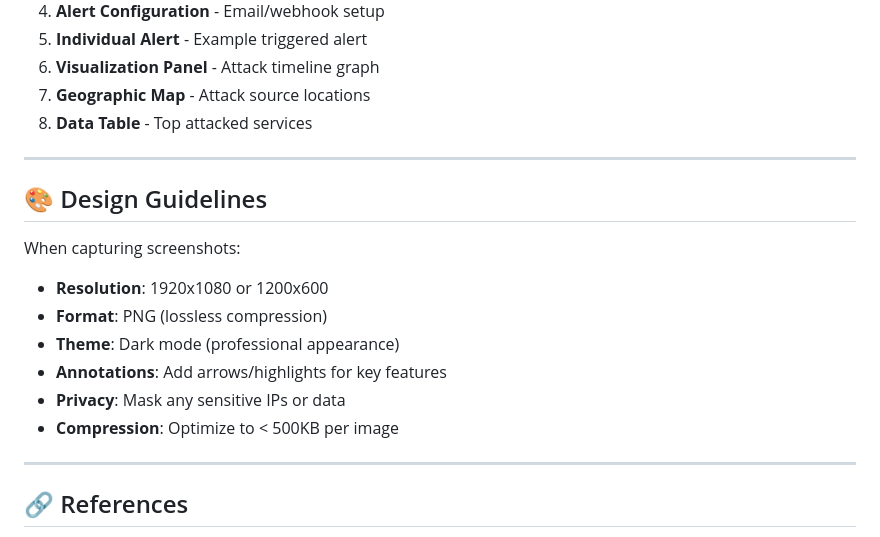
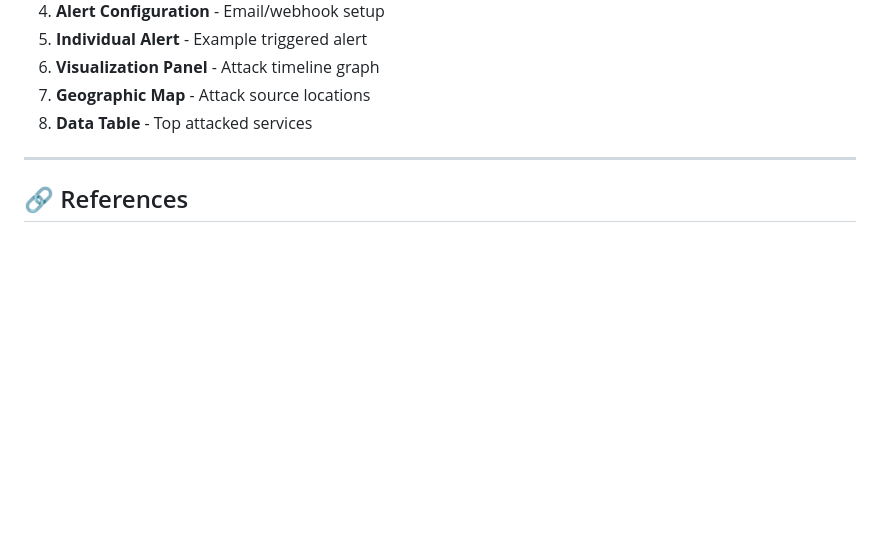
Before and after one commit to Harshanandhan/Siem-dashboard, a Markdown page: README.md, the part around the change. Rendered like a GitHub page; blank space fills up the shorter version.

Commit message:
Delete design guidelines section from README
Removed design guidelines for capturing screenshots.

```diff
--- a/README.md
+++ b/README.md
@@ -294,17 +294,6 @@ open http://localhost:5601
 
 ---
 
-## 🎨 Design Guidelines
-
-When capturing screenshots:
-- **Resolution**: 1920x1080 or 1200x600
-- **Format**: PNG (lossless compression)
-- **Theme**: Dark mode (professional appearance)
-- **Annotations**: Add arrows/highlights for key features
-- **Privacy**: Mask any sensitive IPs or data
-- **Compression**: Optimize to < 500KB per image
-
----
 
 ## 🔗 References
 
```
